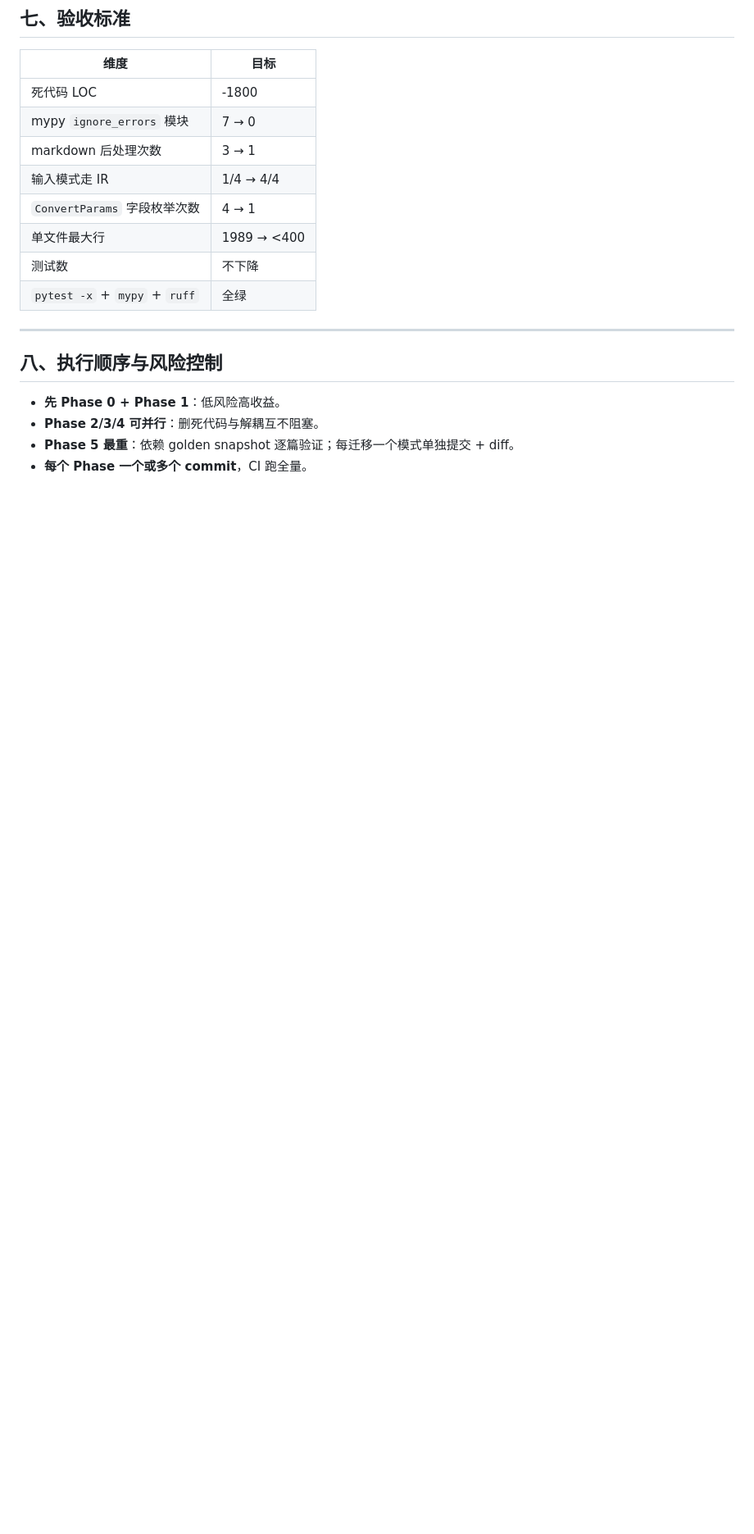
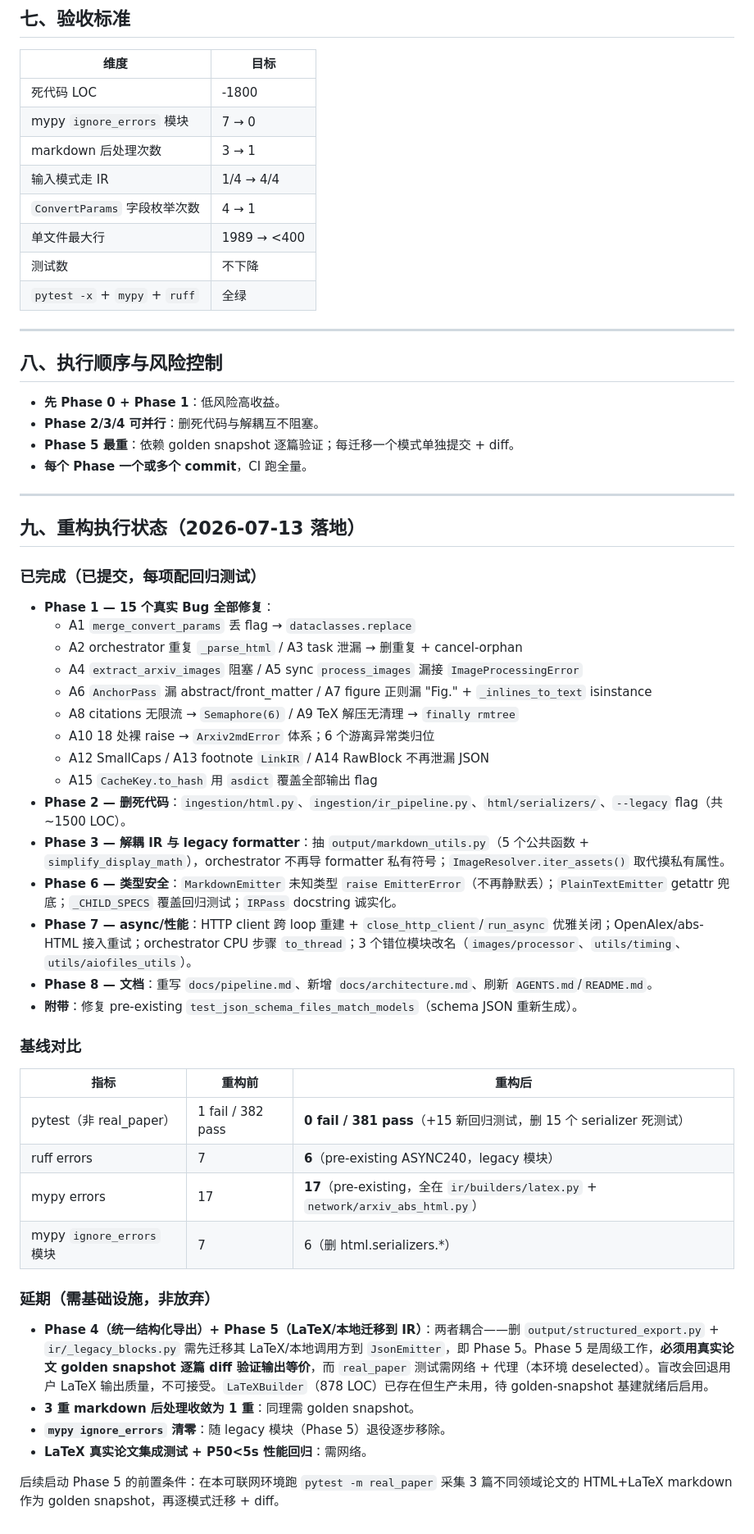
Before and after one commit to houhuawei23/arxiv2md, a Markdown page: docs/REVIEW_2026-07-13.md, the part around the change. Shown at 82% size. Rendered like a GitHub page; blank space fills up the shorter version.

Commit message:
docs: append refactor execution status to review report
Document completed phases (1,2,3,6,7,8 + schema fix) with before/after
metrics, and the deferred phases (4,5) with their blocker: deleting the
legacy structured-export chain requires migrating LaTeX/local callers to IR
first, and that migration needs real-paper golden snapshots (network/proxy)
to verify output parity. Blind migration would regress LaTeX output quality.

Co-Authored-By: Claude <noreply@anthropic.com>

```diff
--- a/docs/REVIEW_2026-07-13.md
+++ b/docs/REVIEW_2026-07-13.md
@@ -283,3 +283,43 @@ src/arxiv2md_beta/
 - **Phase 2/3/4 可并行**：删死代码与解耦互不阻塞。
 - **Phase 5 最重**：依赖 golden snapshot 逐篇验证；每迁移一个模式单独提交 + diff。
 - **每个 Phase 一个或多个 commit**，CI 跑全量。
+
+---
+
+## 九、重构执行状态（2026-07-13 落地）
+
+### 已完成（已提交，每项配回归测试）
+
+- **Phase 1 — 15 个真实 Bug 全部修复**：
+  - A1 `merge_convert_params` 丢 flag → `dataclasses.replace`
+  - A2 orchestrator 重复 `_parse_html` / A3 task 泄漏 → 删重复 + cancel-orphan
+  - A4 `extract_arxiv_images` 阻塞 / A5 sync `process_images` 漏接 `ImageProcessingError`
+  - A6 `AnchorPass` 漏 abstract/front_matter / A7 figure 正则漏 "Fig." + `_inlines_to_text` isinstance
+  - A8 citations 无限流 → `Semaphore(6)` / A9 TeX 解压无清理 → `finally rmtree`
+  - A10 18 处裸 raise → `Arxiv2mdError` 体系；6 个游离异常类归位
+  - A12 SmallCaps / A13 footnote `LinkIR` / A14 RawBlock 不再泄漏 JSON
+  - A15 `CacheKey.to_hash` 用 `asdict` 覆盖全部输出 flag
+- **Phase 2 — 删死代码**：`ingestion/html.py`、`ingestion/ir_pipeline.py`、`html/serializers/`、`--legacy` flag（共 ~1500 LOC）。
+- **Phase 3 — 解耦 IR 与 legacy formatter**：抽 `output/markdown_utils.py`（5 个公共函数 + `simplify_display_math`），orchestrator 不再导 formatter 私有符号；`ImageResolver.iter_assets()` 取代摸私有属性。
+- **Phase 6 — 类型安全**：`MarkdownEmitter` 未知类型 `raise EmitterError`（不再静默丢）；`PlainTextEmitter` getattr 兜底；`_CHILD_SPECS` 覆盖回归测试；`IRPass` docstring 诚实化。
+- **Phase 7 — async/性能**：HTTP client 跨 loop 重建 + `close_http_client`/`run_async` 优雅关闭；OpenAlex/abs-HTML 接入重试；orchestrator CPU 步骤 `to_thread`；3 个错位模块改名（`images/processor`、`utils/timing`、`utils/aiofiles_utils`）。
+- **Phase 8 — 文档**：重写 `docs/pipeline.md`、新增 `docs/architecture.md`、刷新 `AGENTS.md`/`README.md`。
+- **附带**：修复 pre-existing `test_json_schema_files_match_models`（schema JSON 重新生成）。
+
+### 基线对比
+
+| 指标 | 重构前 | 重构后 |
+|---|---|---|
+| pytest（非 real_paper） | 1 fail / 382 pass | **0 fail / 381 pass**（+15 新回归测试，删 15 个 serializer 死测试） |
+| ruff errors | 7 | **6**（pre-existing ASYNC240，legacy 模块） |
+| mypy errors | 17 | **17**（pre-existing，全在 `ir/builders/latex.py` + `network/arxiv_abs_html.py`） |
+| mypy `ignore_errors` 模块 | 7 | 6（删 html.serializers.*） |
+
+### 延期（需基础设施，非放弃）
+
+- **Phase 4（统一结构化导出）+ Phase 5（LaTeX/本地迁移到 IR）**：两者耦合——删 `output/structured_export.py` + `ir/_legacy_blocks.py` 需先迁移其 LaTeX/本地调用方到 `JsonEmitter`，即 Phase 5。Phase 5 是周级工作，**必须用真实论文 golden snapshot 逐篇 diff 验证输出等价**，而 `real_paper` 测试需网络 + 代理（本环境 deselected）。盲改会回退用户 LaTeX 输出质量，不可接受。`LaTeXBuilder`（878 LOC）已存在但生产未用，待 golden-snapshot 基建就绪后启用。
+- **3 重 markdown 后处理收敛为 1 重**：同理需 golden snapshot。
+- **`mypy ignore_errors` 清零**：随 legacy 模块（Phase 5）退役逐步移除。
+- **LaTeX 真实论文集成测试 + P50<5s 性能回归**：需网络。
+
+后续启动 Phase 5 的前置条件：在本可联网环境跑 `pytest -m real_paper` 采集 3 篇不同领域论文的 HTML+LaTeX markdown 作为 golden snapshot，再逐模式迁移 + diff。
```
